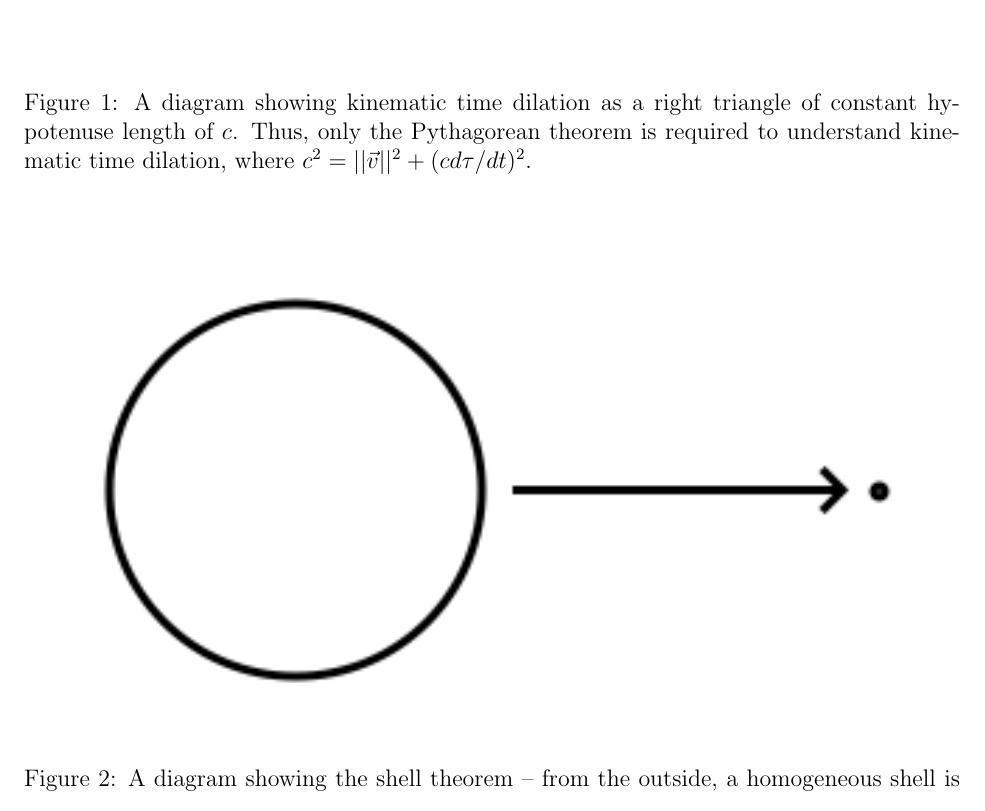
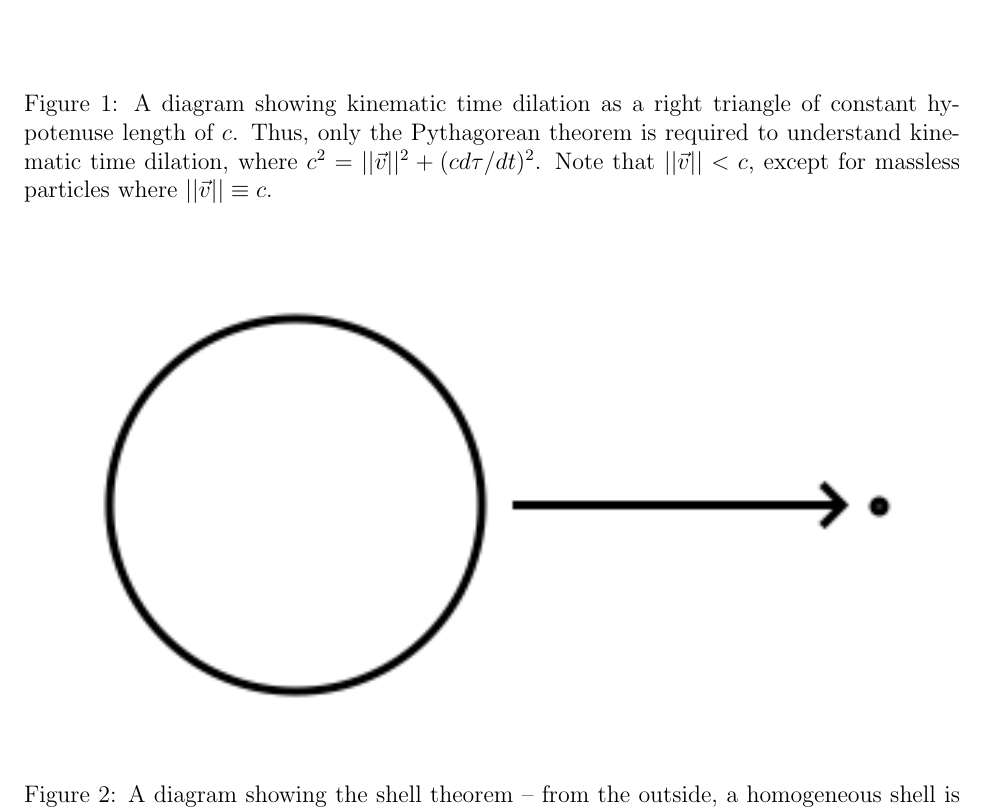
Before and after one commit to sjhalayka/gr_paper, a LaTeX paper (bezier_escape.tex): part of page 7 of 12, cut so that both start at the same text. Compiled offline with pdfLaTeX.

Commit message:
Add files via upload

```diff
--- a/bezier_escape.tex
+++ b/bezier_escape.tex
@@ -353,6 +353,7 @@ The C++ / OpenGL codes are available upon request.
   \includegraphics[width = 6 in]{kinematic_time_dilation.png}
   \caption{ A diagram showing kinematic time dilation as a right triangle of constant hypotenuse length of $c$.
 Thus, only the Pythagorean theorem is required to understand kinematic time dilation, where $c^2 = \lvert\lvert \vec{v}\rvert\rvert^2 + (c d\tau/dt)^2 $.
+Note that $\lvert\lvert \vec{v}\rvert\rvert < c$, except for massless particles where $\lvert\lvert \vec{v}\rvert\rvert \equiv c$.
 }
 \end{figure}
 
```
Also changed, not shown: bezier_escape.pdf.
